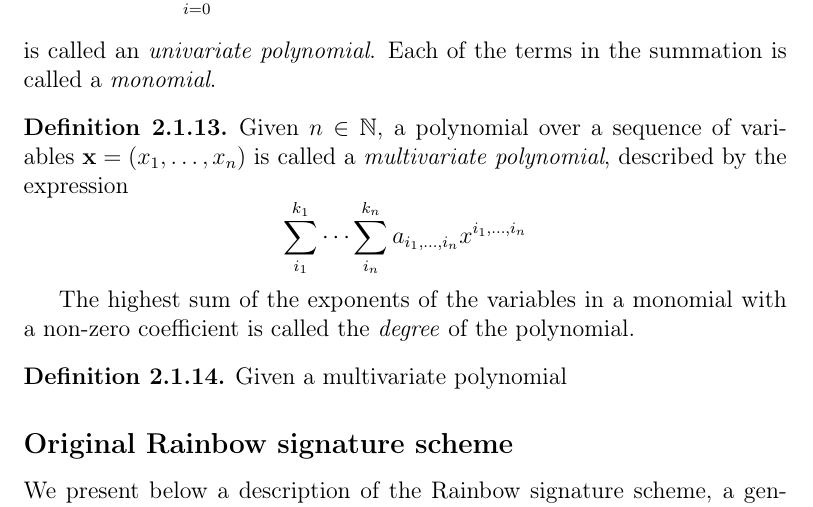
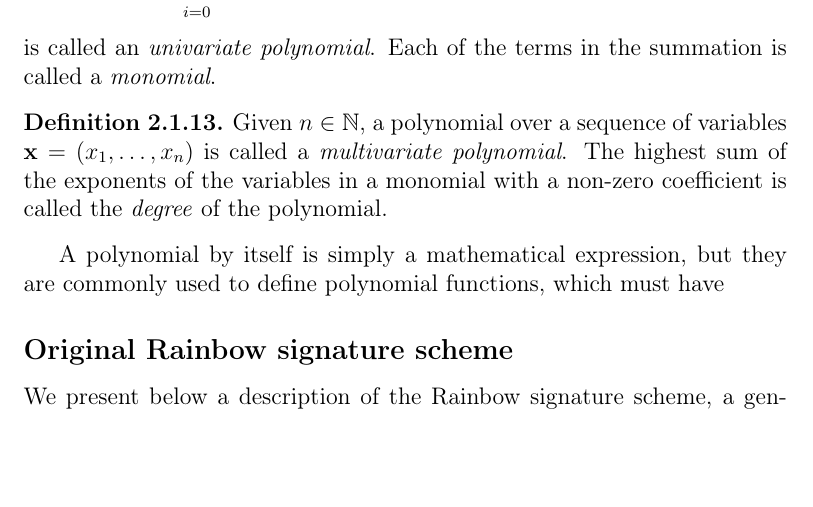
Before and after one commit to zambonin/msc, a LaTeX thesis (main.tex): part of page 10 of 35, cut so that both start at the same text, the shorter picture padded with empty space. Compiled offline with pdfLaTeX.

Commit message:
overleaf_to_git: update main.tex from r4211 to r4223

```diff
--- a/main.tex
+++ b/main.tex
@@ -174,17 +174,10 @@ For instance, the prime field $\mathbb{F}_{q}$ is composed of the set $\{0, \dot
 \end{definition}
 
 \begin{definition}
-  Given $n \in \mathbb{N}$, a polynomial over a sequence of variables $\mathbf{x} = (x_{1}, \dots, x_{n})$ is called a \emph{multivariate polynomial}, described by the expression
-  \[
-    \sum_{i_{1}}^{k_{1}} \cdots \sum_{i_{n}}^{k_{n}} a_{i_{1}, \dots, i_{n}} x^{i_{1}, \dots, i_{n}}
-  \]
-
-  The highest sum of the exponents of the variables in a monomial with a non-zero coefficient is called the \emph{degree} of the polynomial.
+  Given $n \in \mathbb{N}$, a polynomial over a sequence of variables $\mathbf{x} = (x_{1}, \dots, x_{n})$ is called a \emph{multivariate polynomial}. The highest sum of the exponents of the variables in a monomial with a non-zero coefficient is called the \emph{degree} of the polynomial.
 \end{definition}
 
-\begin{definition}
-  Given a multivariate polynomial
-\end{definition}
+A polynomial by itself is simply a mathematical expression, but they are commonly used to define polynomial functions, which must have
 
 %  A vector space of dimension $n$ over the finite field $\mathbb{F}_{q}$ of order $q$ is denoted by $\mathbb{F}_{q}^{n}$,
 
```
